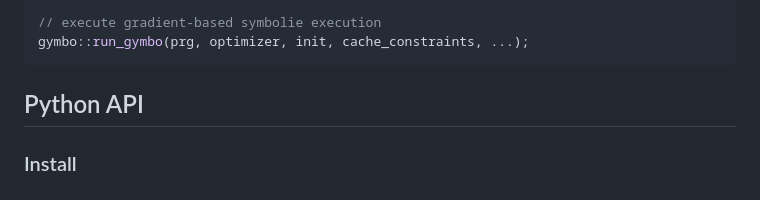
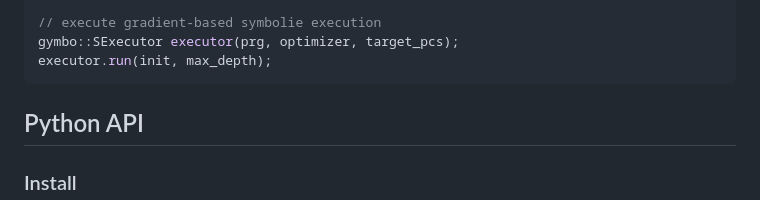
Before and after one commit to Koukyosyumei/Gymbo, a Markdown page: README.md, the part around the change. Drawn GitHub-style.

````diff
--- a/README.md
+++ b/README.md
@@ -140,7 +140,8 @@ gymbo::generate_ast(token, user_input, code);
 gymbo::compile_ast(code, prg);
 
 // execute gradient-based symbolie execution
-gymbo::run_gymbo(prg, optimizer, init, cache_constraints, ...);
+gymbo::SExecutor executor(prg, optimizer, target_pcs);
+executor.run(init, max_depth);
 ```
 
 ## Python API
````
